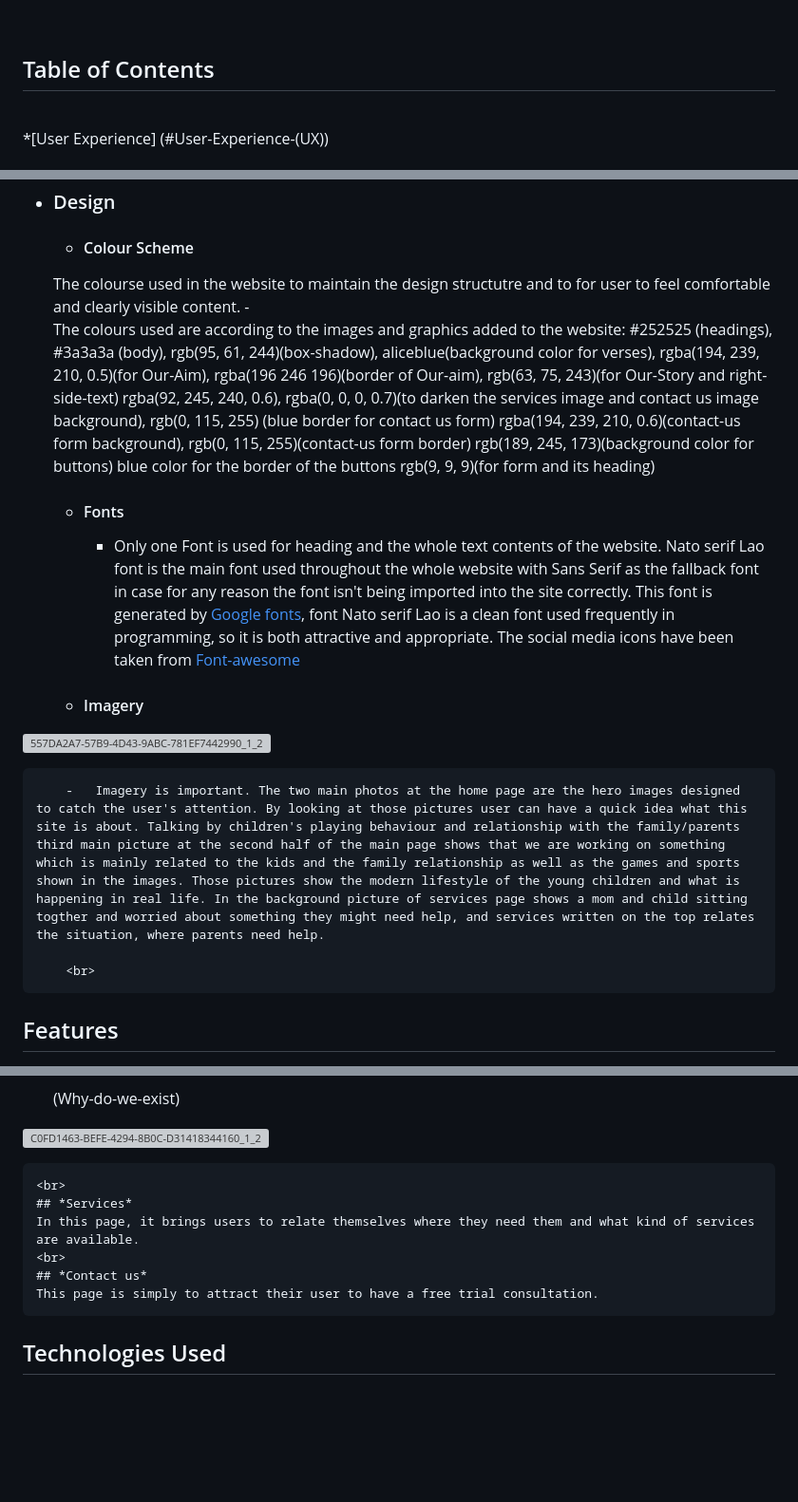
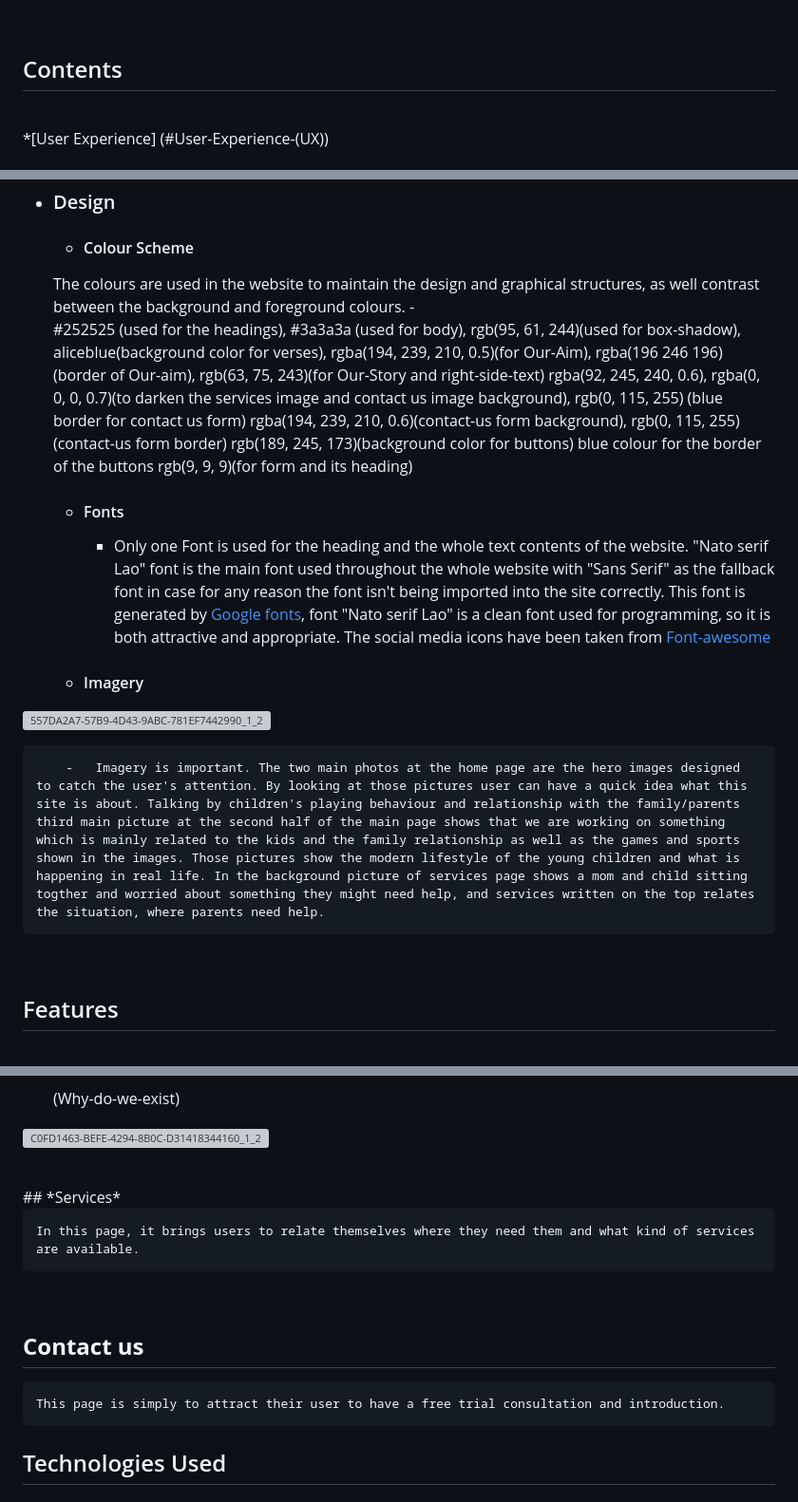
Before and after one commit to Mr-KulwinderSingh/healthy-games-healthy-kids, a Markdown page: README.md, 3 parts joined by grey strips. Shown: that part at 95% size. GitHub-like rendering; blank space fills up the shorter version; grey boxes are pictures that could not be loaded.

Commit message:
Update README.md site goals

```diff
--- a/README.md
+++ b/README.md
@@ -30,7 +31,7 @@ The purpose of making this website is to help the local community and their chil
 
 <br>
 
-## Table of Contents
+## Contents
 
 <br>
 
@@ -56,12 +57,11 @@ The purpose of making this website is to help the local community and their chil
 -   ### Design
 
     -   #### Colour Scheme
-     The colourse used in the website to maintain the design structutre and to for user to feel comfortable and clearly visible content.
+     The colours are used in the website to maintain the design and graphical structures, as well contrast between the background and foreground colours.
         -
-            The colours used are according to the images and graphics added to the website:
-            #252525 (headings),
-            #3a3a3a (body),
-            rgb(95, 61, 244)(box-shadow),
+            #252525 (used for the headings),
+            #3a3a3a (used for body),
+            rgb(95, 61, 244)(used for box-shadow),
             aliceblue(background color for verses),
             rgba(194, 239, 210, 0.5)(for Our-Aim),
             rgba(196 246 196)(border of Our-aim),
@@ -71,11 +71,11 @@ The purpose of making this website is to help the local community and their chil
             rgba(194, 239, 210, 0.6)(contact-us form background),
             rgb(0, 115, 255)(contact-us form border)
             rgb(189, 245, 173)(background color for buttons)
-            blue color for the border of the buttons
+            blue colour for the border of the buttons
             rgb(9, 9, 9)(for form and its heading)
 
     -   #### Fonts
-        -  Only one Font is used for heading and the whole text contents of the website. Nato serif Lao font is the main font used throughout the whole website with Sans Serif as the fallback font in case for any reason the font isn't being imported into the site correctly. This font is generated by [Google fonts](https://fonts.google.com), font Nato serif Lao is a clean font used frequently in programming, so it is both attractive and appropriate. The social media icons have been taken from [Font-awesome](https:fontawesome.com)
+        -  Only one Font is used for the heading and the whole text contents of the website. "Nato serif Lao" font is the main font used throughout the whole website with "Sans Serif" as the fallback font in case for any reason the font isn't being imported into the site correctly. This font is generated by [Google fonts](https://fonts.google.com), font "Nato serif Lao" is a clean font used for programming, so it is both attractive and appropriate. The social media icons have been taken from [Font-awesome](https:fontawesome.com)
 
     -   #### Imagery
 
@@ -83,7 +83,7 @@ The purpose of making this website is to help the local community and their chil
 
         -   Imagery is important. The two main photos at the home page are the hero images designed to catch the user's attention. By looking at those pictures user can have a quick idea what this site is about. Talking by children's playing behaviour and relationship with the family/parents third main picture at the second half of the main page shows that we are working on something which is mainly related to the kids and the family relationship as well as the games and sports shown in the images. Those pictures show the modern lifestyle of the young children and what is happening in real life. In the background picture of services page shows a mom and child sitting togther and worried about something they might need help, and services written on the top relates the situation, where parents need help.
 
-        <br>
+<br>
 
 ## Features
 
@@ -121,12 +121,14 @@ The purpose of making this website is to help the local community and their chil
 ![C0FD1463-BEFE-4294-8B0C-D31418344160_1_201_a](https://user-images.githubusercontent.com/124357266/228911361-090a3bd6-b426-49a5-98c3-96efe66e3e17.jpeg)
 
 
-    <br>
+<br>
     ## *Services*
+
     In this page, it brings users to relate themselves where they need them and what kind of services are available.
-    <br>
-    ## *Contact us*
-    This page is simply to attract their user to have a free trial consultation.
+<br>
+
+## **Contact us**
+    This page is simply to attract their user to have a free trial consultation and introduction.
 
 ## Technologies Used
 
```
Also changed, not shown: other parts of README.md (+1 -0 lines).
